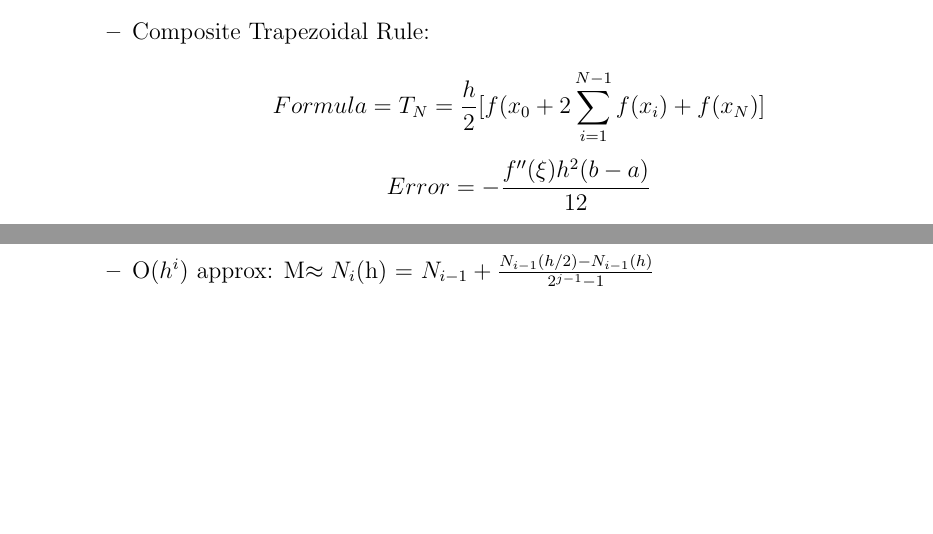
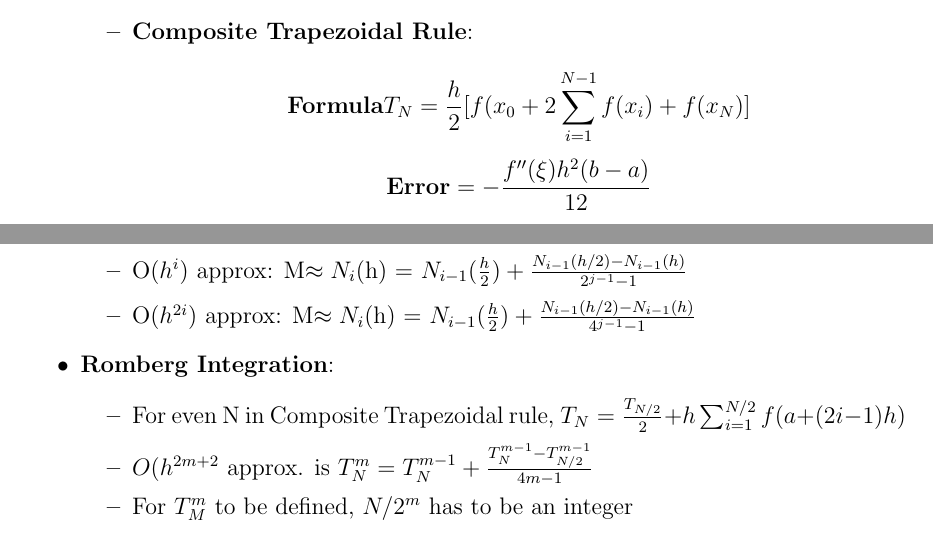
Before and after one commit to kunaltyagi/study-notes, a LaTeX document (ma214:NumericalAnalysis:3:2013-14/notes/one.tex): two parts of page 3 of 3, joined at a grey line, cut so that both start at the same text, the shorter picture padded with empty space. Compiled offline with pdfLaTeX.

Commit message:
lecture 11 done, some lectures skipped

```diff
--- a/ma214:NumericalAnalysis:3:2013-14/notes/one.tex
+++ b/ma214:NumericalAnalysis:3:2013-14/notes/one.tex
@@ -97,7 +97,7 @@
     \begin{itemize}
-        \item Composite Trapezoidal Rule: \\
+        \item \textbf{Composite Trapezoidal Rule}: \\
         \[
-            Formula = T_N = \frac{h}{2} [f(x_0 + 2\sum _{i=1}^{N-1}f(x_i) + f(x_N)]
+            \textbf{Formula} T_N = \frac{h}{2} [f(x_0 + 2\sum _{i=1}^{N-1}f(x_i) + f(x_N)]
         \] \[
-            Error = -\frac{f''(\xi)h^2(b-a)}{12}
+            \textbf{Error} = -\frac{f''(\xi)h^2(b-a)}{12}
         \]
@@ -113,7 +113,14 @@
     \begin{itemize}
         \item O(h) approx: M$\approx N_1(h)$, $N_1$(h) = N(h) + kh + $\ldots$
         \item O($h^2$) approx: M$\approx N_2$(h) = $N_1(\frac{h}{2})+[N_1(\frac{h}{2})-N_1(N)] + kh^2 + \ldots$
-        \item O($h^i$) approx: M$\approx N_i$(h) = $N_{i-1} + \frac{N_{i-1}(h/2) - N_{i-1}(h)}{2^{j-1} - 1}$
+        \item O($h^i$) approx: M$\approx N_i$(h) = $N_{i-1}(\frac{h}{2}) + \frac{N_{i-1}(h/2) - N_{i-1}(h)}{2^{j-1} - 1}$
+        \item O($h^{2i}$) approx: M$\approx N_i$(h) = $N_{i-1}(\frac{h}{2}) + \frac{N_{i-1}(h/2) - N_{i-1}(h)}{4^{j-1} - 1}$
+    \end{itemize}
+    \item \textbf{Romberg Integration}:
+    \begin{itemize}
+        \item For even N in Composite Trapezoidal rule, $T_N = \frac{T_{N/2}}{2} + h\sum _{i=1}^{N/2} f(a+(2i-1)h)$
+        \item $O(h^{2m+2}$ approx. is $T_N^m = T_N^{m-1} + \frac{T_N^{m-1} - T^{m-1}_{N/2}}{4m -1}$
+        \item For $T_M^m$ to be defined, $N/2^m$ has to be an integer
     \end{itemize}
 
 \end{itemize}
```
Also changed, not shown: ma214:NumericalAnalysis:3:2013-14/notes/one.tex (10 more changed lines).
